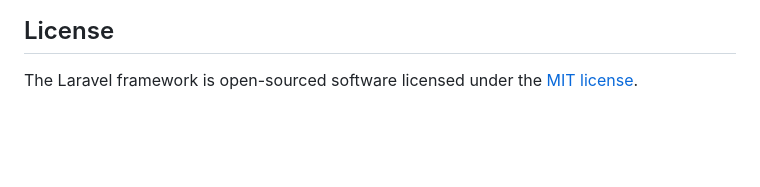
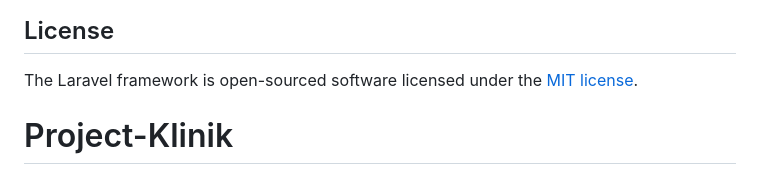
Before and after one commit to Gamingpro112/Project-Klinik, a Markdown page: README.md, the part around the change. GitHub-like rendering; blank space fills up the shorter version.

```diff
--- a/README.md
+++ b/README.md
@@ -64,3 +64,4 @@ If you discover a security vulnerability within Laravel, please send an e-mail t
 ## License
 
 The Laravel framework is open-sourced software licensed under the [MIT license](https://opensource.org/licenses/MIT).
+# Project-Klinik
```
